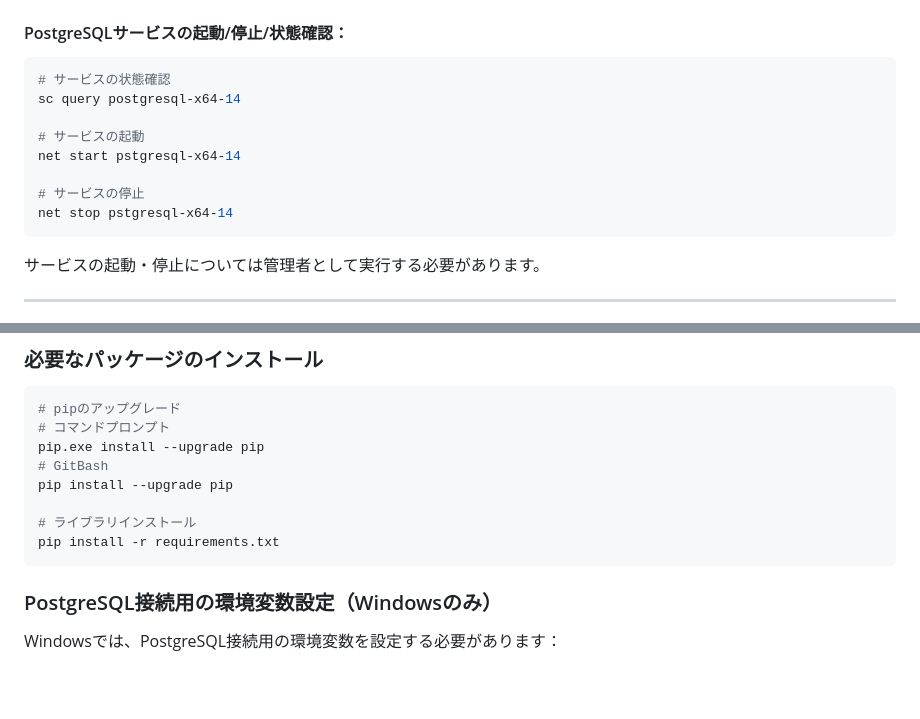
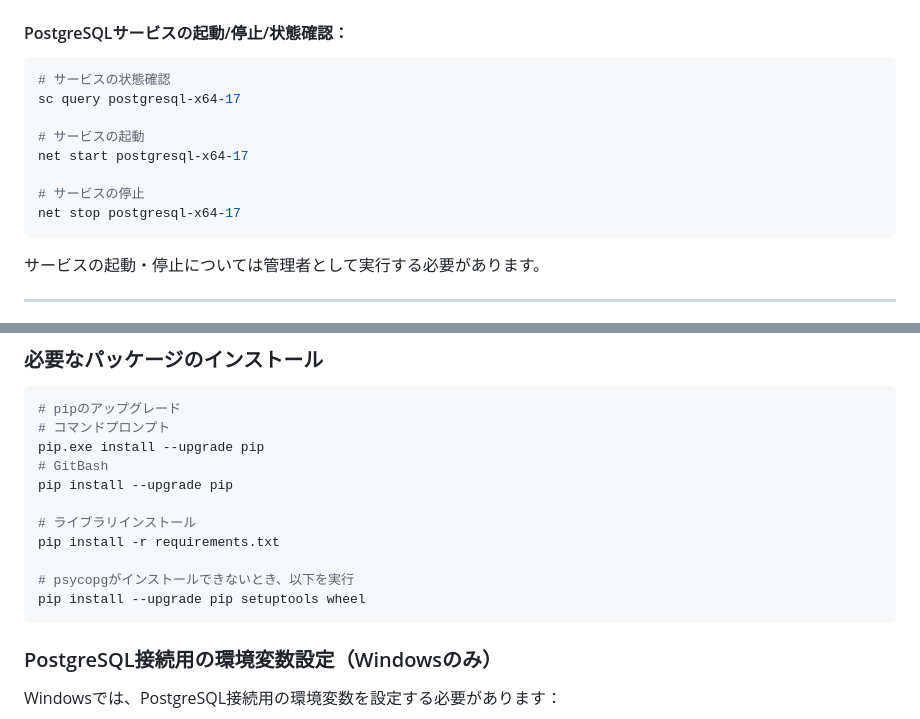
Before and after one commit to kaswister0116/todo_app, a Markdown page: README.md, 2 parts joined by grey strips. Drawn GitHub-style; blank space fills up the shorter version.

````diff
--- a/README.md
+++ b/README.md
@@ -47,13 +47,13 @@ psql -U postgres
 
 ```bash
 # サービスの状態確認
-sc query postgresql-x64-14
+sc query postgresql-x64-17
 
 # サービスの起動
-net start pstgresql-x64-14
+net start postgresql-x64-17
 
 # サービスの停止
-net stop pstgresql-x64-14
+net stop postgresql-x64-17
 ```
 サービスの起動・停止については管理者として実行する必要があります。
 
@@ -98,6 +98,9 @@ pip install --upgrade pip
 
 # ライブラリインストール
 pip install -r requirements.txt
+
+# psycopgがインストールできないとき、以下を実行
+pip install --upgrade pip setuptools wheel
 ```
 
 ### PostgreSQL接続用の環境変数設定（Windowsのみ）
````
